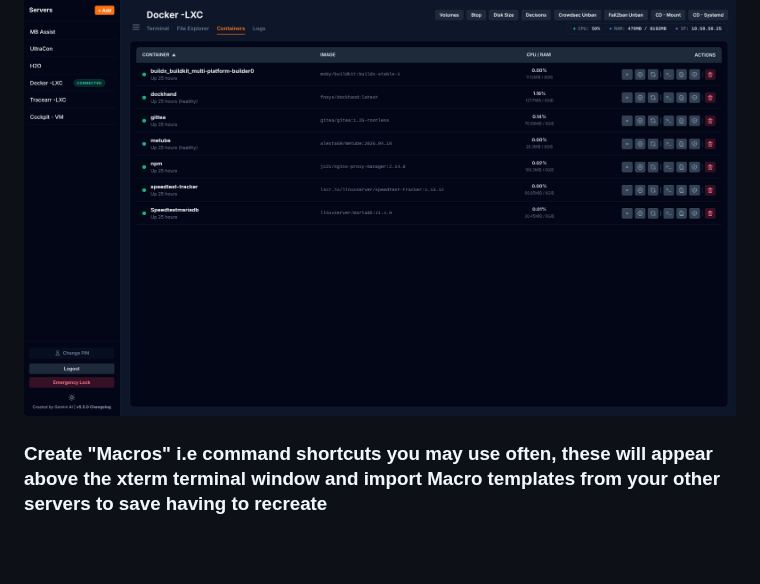
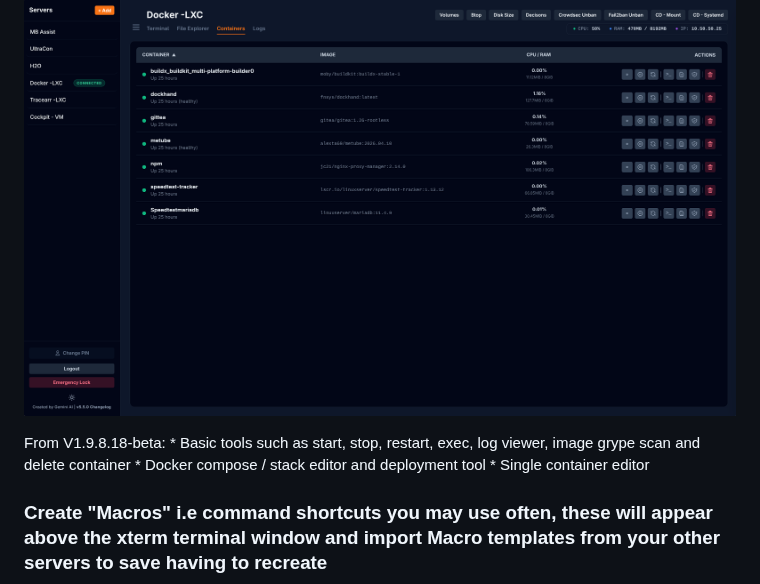
Before and after one commit to BigBazookasTG/BastionCC, a Markdown page: README.md, the part around the change. GitHub-like rendering; blank space fills up the shorter version.

```diff
--- a/README.md
+++ b/README.md
@@ -23,6 +23,12 @@
 
 ### Docker management per server (like portainer but simple and lightweight no plugin required)
   ![picture](/images/dockermanager.png)
+
+  From V1.9.8.18-beta:
+    * Basic tools such as start, stop, restart, exec, log viewer, image grype scan and delete container
+    * Docker compose / stack editor and deployment tool
+    * Single container editor
+
 
 ### Create "Macros" i.e command shortcuts you may use often, these will appear above the xterm terminal window and import Macro templates from your other servers to save having to recreate
   ![picture](/images/quickcommandsbcc.png)
```
